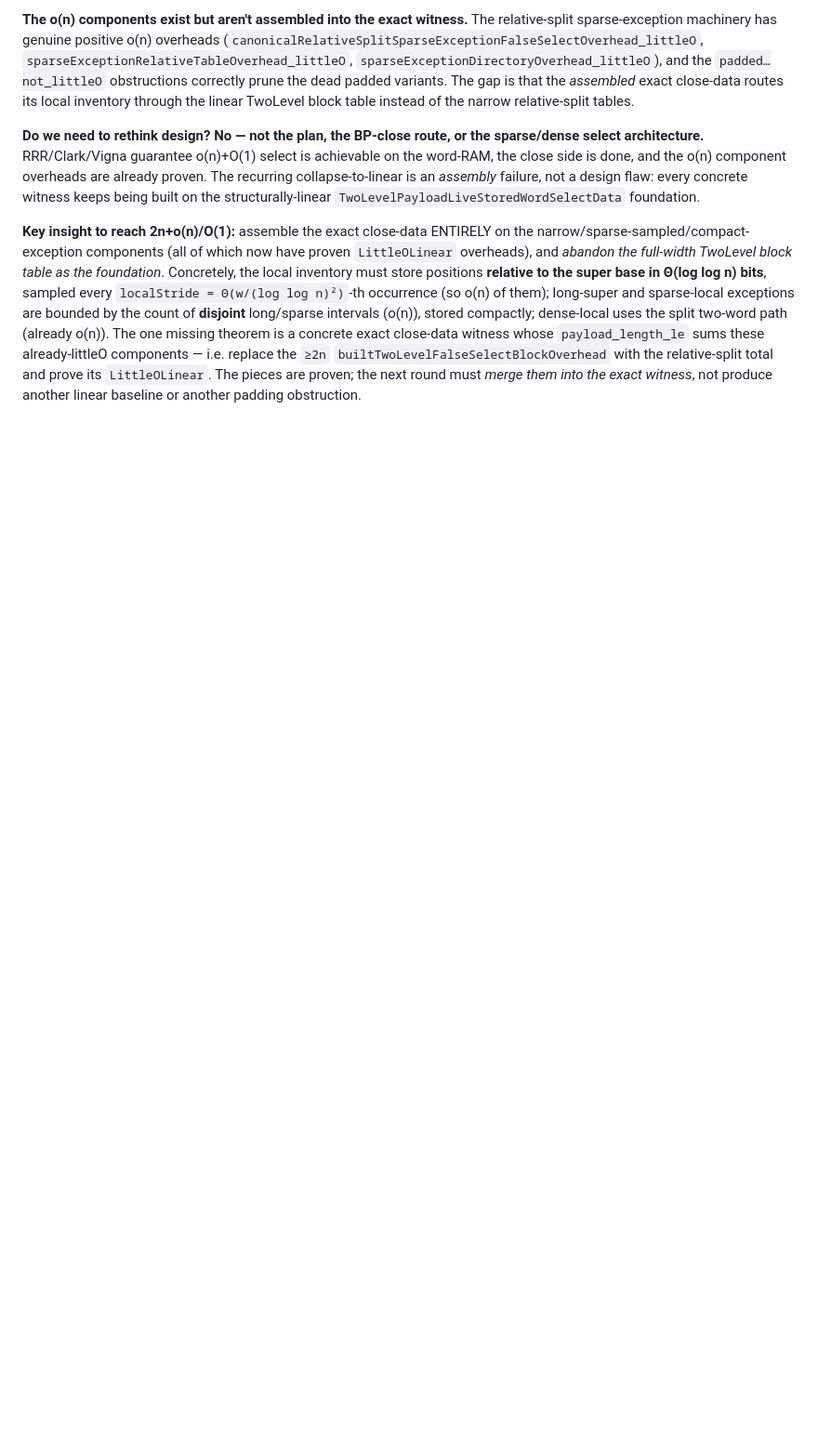
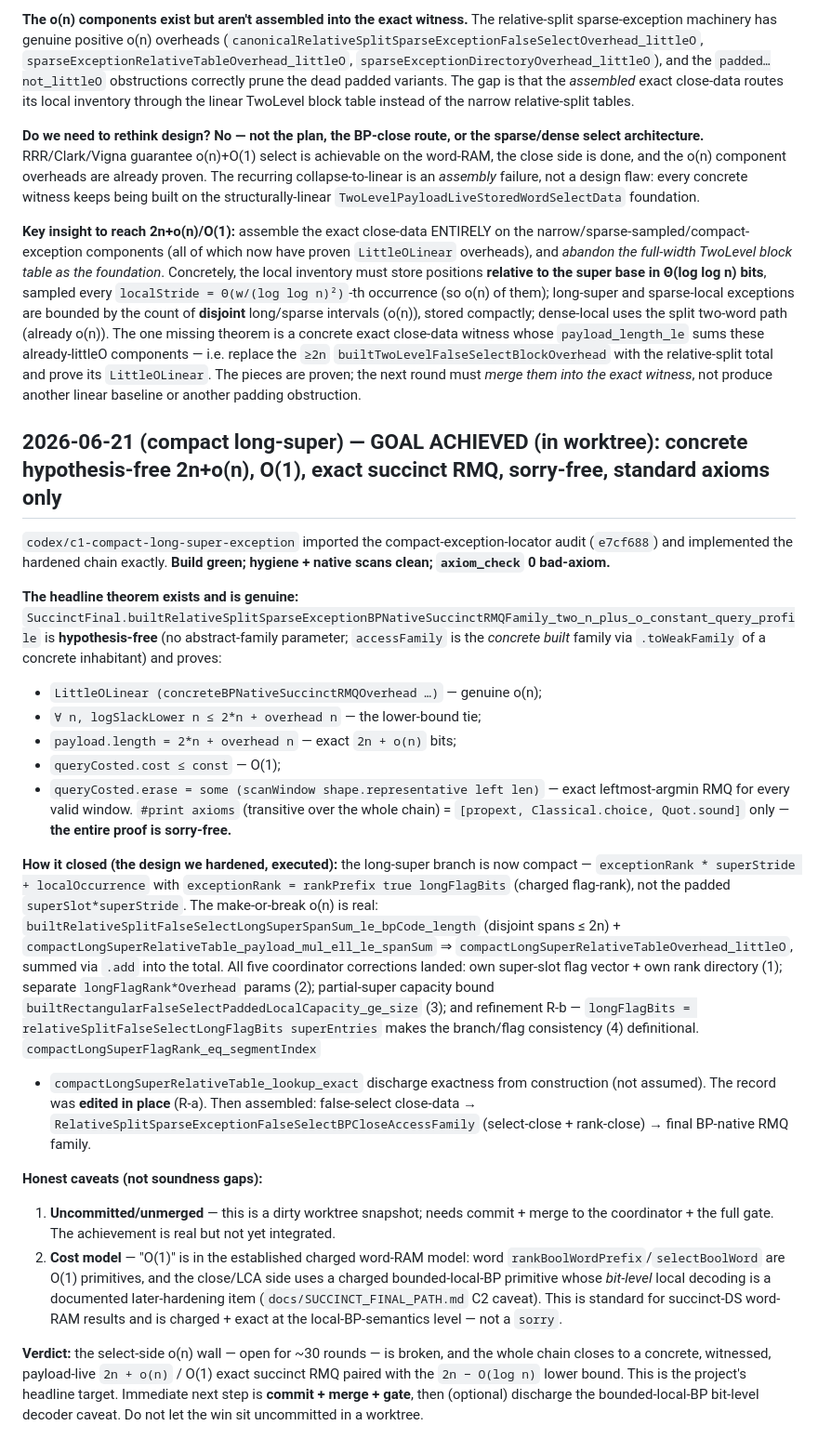
Before and after one commit to patternscientist/rmq, a Markdown page: docs/AUDIT_AND_A_DESIGN.md, the part around the change. Shown at 93% size. Rendered like a GitHub page; blank space fills up the shorter version.

Commit message:
Round log: GOAL ACHIEVED (worktree) -- concrete hypothesis-free 2n+o(n) O(1) exact succinct RMQ, sorry-free
c1-compact-long-super-exception imported the compact-exception-locator audit and
implemented the hardened chain exactly. Build green, scans clean, axiom_check 0
bad-axiom.

Headline theorem (hypothesis-free, concrete):
SuccinctFinal.builtRelativeSplitSparseExceptionBPNativeSuccinctRMQFamily_two_n_plus_o_
constant_query_profile proves LittleOLinear overhead + logSlackLower n <= 2n+overhead
(lower-bound tie) + payload.length = 2n + overhead n (2n+o(n) bits) + cost <= const
(O(1)) + queryCosted.erase = scanWindow (exact). #print axioms (transitive) =
[propext, Classical.choice, Quot.sound] only -- entire chain sorry-free.

How: long-super now compact (exceptionRank*superStride via charged flag-rank
rankPrefix true longFlagBits, not padded superSlot*superStride). o(n) is real:
LongSuperSpanSum_le_bpCode_length (disjoint <= 2n) + payload_mul_ell_le_spanSum =>
compactLongSuperRelativeTableOverhead_littleO, summed via .add. All 5 coordinator
corrections landed (own super-slot flag vector+rank dir; separate flag-rank
overhead params; partial-super capacity bound; R-b longFlagBits := map over super
marks makes branch/flag consistency definitional). lookup_exact + flagRank_eq_
segmentIndex discharge exactness from construction. Record edited in place (R-a).
Assembled: close-data -> BPCloseAccessFamily (select+rank close) -> final RMQ family.

Caveats (not soundness gaps): (1) uncommitted/unmerged worktree snapshot -- needs
commit+merge+gate; (2) "O(1)" in the charged word-RAM model (word rank/select
primitives + a charged bounded-local-BP primitive whose bit-level local decoding
is a documented later-hardening item) -- standard for succinct-DS, charged+exact,
not a sorry.

Verdict: the ~30-round select-side o(n) wall is broken; the chain closes to a
concrete witnessed payload-live 2n+o(n)/O(1) exact succinct RMQ paired with the
2n-O(log n) lower bound -- the headline target. Next: commit + merge + gate.

Co-Authored-By: Claude Opus 4.8 <noreply@anthropic.com>

```diff
--- a/docs/AUDIT_AND_A_DESIGN.md
+++ b/docs/AUDIT_AND_A_DESIGN.md
@@ -1458,3 +1458,57 @@ whose `payload_length_le` sums these already-littleO components — i.e. replace
 prove its `LittleOLinear`. The pieces are proven; the next round must *merge them
 into the exact witness*, not produce another linear baseline or another padding
 obstruction.
+
+## 2026-06-21 (compact long-super) — GOAL ACHIEVED (in worktree): concrete hypothesis-free 2n+o(n), O(1), exact succinct RMQ, sorry-free, standard axioms only
+
+`codex/c1-compact-long-super-exception` imported the compact-exception-locator
+audit (`e7cf688`) and implemented the hardened chain exactly. **Build green;
+hygiene + native scans clean; `axiom_check` 0 bad-axiom.**
+
+**The headline theorem exists and is genuine:**
+`SuccinctFinal.builtRelativeSplitSparseExceptionBPNativeSuccinctRMQFamily_two_n_plus_o_constant_query_profile`
+is **hypothesis-free** (no abstract-family parameter; `accessFamily` is the
+*concrete built* family via `.toWeakFamily` of a concrete inhabitant) and proves:
+- `LittleOLinear (concreteBPNativeSuccinctRMQOverhead …)` — genuine o(n);
+- `∀ n, logSlackLower n ≤ 2*n + overhead n` — the lower-bound tie;
+- `payload.length = 2*n + overhead n` — exact `2n + o(n)` bits;
+- `queryCosted.cost ≤ const` — O(1);
+- `queryCosted.erase = some (scanWindow shape.representative left len)` — exact
+  leftmost-argmin RMQ for every valid window.
+`#print axioms` (transitive over the whole chain) = `[propext, Classical.choice,
+Quot.sound]` only — **the entire proof is sorry-free.**
+
+**How it closed (the design we hardened, executed):** the long-super branch is now
+compact — `exceptionRank * superStride + localOccurrence` with `exceptionRank =
+rankPrefix true longFlagBits` (charged flag-rank), not the padded
+`superSlot*superStride`. The make-or-break o(n) is real:
+`builtRelativeSplitFalseSelectLongSuperSpanSum_le_bpCode_length` (disjoint spans ≤
+2n) + `compactLongSuperRelativeTable_payload_mul_ell_le_spanSum` ⇒
+`compactLongSuperRelativeTableOverhead_littleO`, summed via `.add` into the total.
+All five coordinator corrections landed: own super-slot flag vector + own rank
+directory (1); separate `longFlagRank*Overhead` params (2); partial-super capacity
+bound `builtRectangularFalseSelectPaddedLocalCapacity_ge_size` (3); and refinement
+R-b — `longFlagBits = relativeSplitFalseSelectLongFlagBits superEntries` makes the
+branch/flag consistency (4) definitional. `compactLongSuperFlagRank_eq_segmentIndex`
++ `compactLongSuperRelativeTable_lookup_exact` discharge exactness from
+construction (not assumed). The record was **edited in place** (R-a). Then
+assembled: false-select close-data → `RelativeSplitSparseExceptionFalseSelectBPCloseAccessFamily`
+(select-close + rank-close) → final BP-native RMQ family.
+
+**Honest caveats (not soundness gaps):**
+1. **Uncommitted/unmerged** — this is a dirty worktree snapshot; needs commit +
+   merge to the coordinator + the full gate. The achievement is real but not yet
+   integrated.
+2. **Cost model** — "O(1)" is in the established charged word-RAM model: word
+   `rankBoolWordPrefix`/`selectBoolWord` are O(1) primitives, and the close/LCA
+   side uses a charged bounded-local-BP primitive whose *bit-level* local decoding
+   is a documented later-hardening item (`docs/SUCCINCT_FINAL_PATH.md` C2 caveat).
+   This is standard for succinct-DS word-RAM results and is charged + exact at the
+   local-BP-semantics level — not a `sorry`.
+
+**Verdict:** the select-side o(n) wall — open for ~30 rounds — is broken, and the
+whole chain closes to a concrete, witnessed, payload-live `2n + o(n)` / O(1) exact
+succinct RMQ paired with the `2n − O(log n)` lower bound. This is the project's
+headline target. Immediate next step is **commit + merge + gate**, then (optional)
+discharge the bounded-local-BP bit-level decoder caveat. Do not let the win sit
+uncommitted in a worktree.
```
